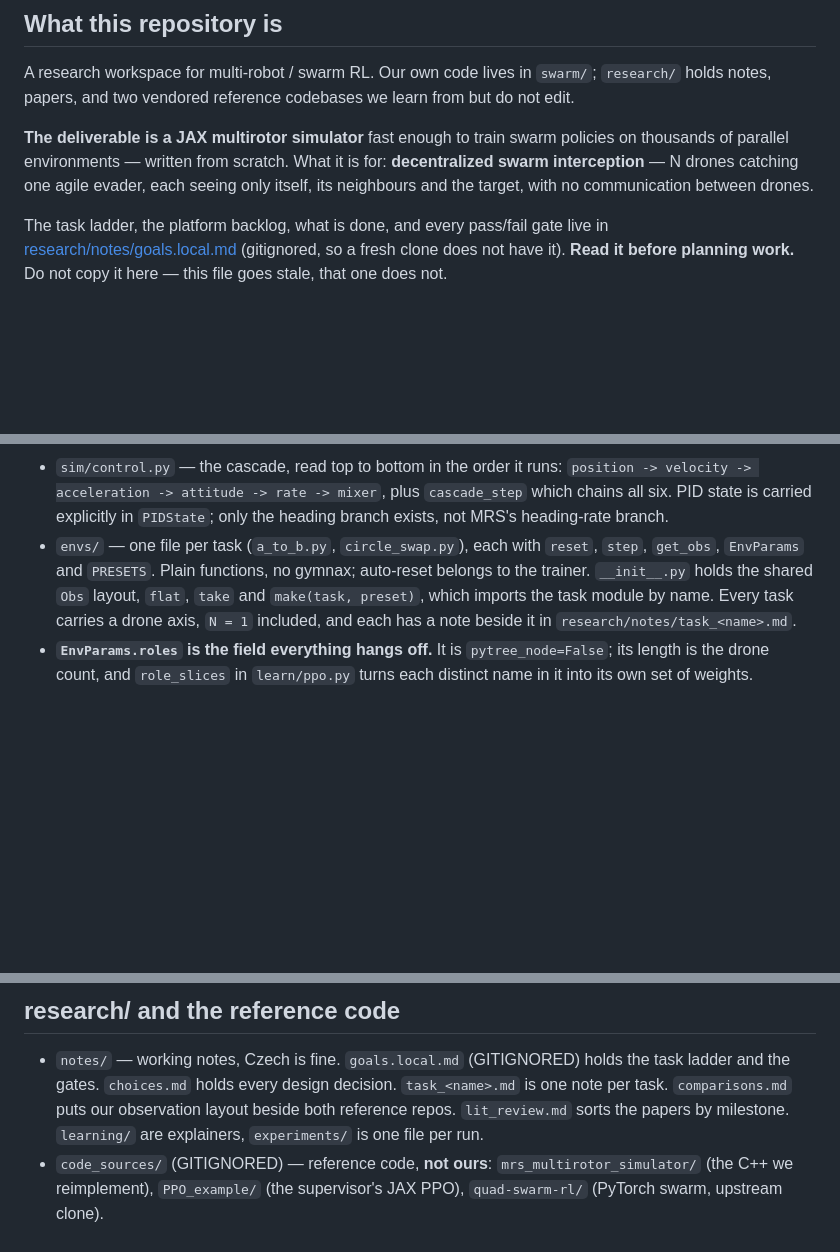
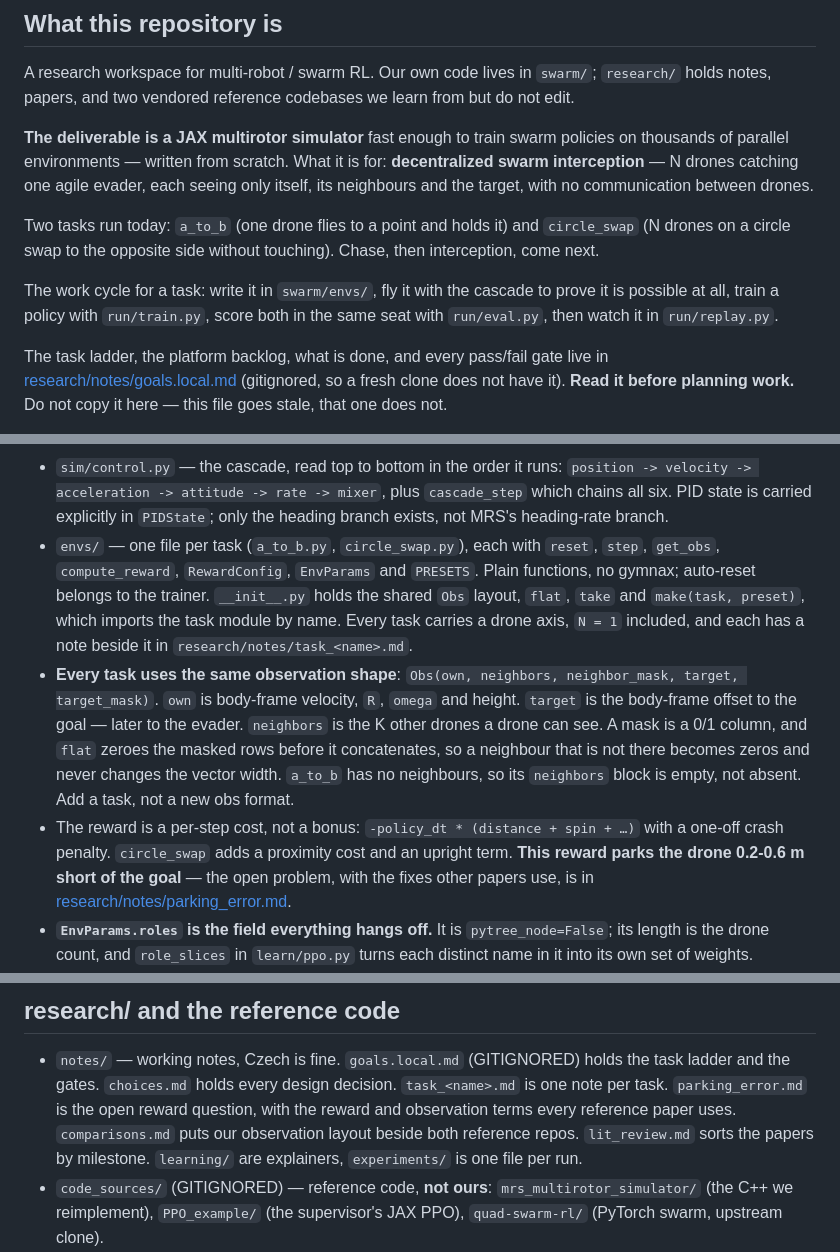
Before and after one commit to andyska09/drone-swarm-rl, a Markdown page: CLAUDE.md, 3 parts joined by grey strips. Drawn GitHub-style; blank space fills up the shorter version.

Commit message:
reflect code changes

```diff
--- a/CLAUDE.md
+++ b/CLAUDE.md
@@ -51,6 +51,14 @@ it is for: **decentralized swarm interception** — N drones catching one agile
 evader, each seeing only itself, its neighbours and the target, with no
 communication between drones.
 
+Two tasks run today: `a_to_b` (one drone flies to a point and holds it) and
+`circle_swap` (N drones on a circle swap to the opposite side without touching).
+Chase, then interception, come next.
+
+The work cycle for a task: write it in `swarm/envs/`, fly it with the cascade to
+prove it is possible at all, train a policy with `run/train.py`, score both in the
+same seat with `run/eval.py`, then watch it in `run/replay.py`.
+
 The task ladder, the platform backlog, what is done, and every pass/fail gate
 live in [research/notes/goals.local.md](research/notes/goals.local.md)
 (gitignored, so a fresh clone does not have it). **Read it before planning work.**
@@ -95,11 +103,24 @@ Presets: `a_to_b` has `default` and `hover`; `circle_swap` has `pair` and
   `cascade_step` which chains all six. PID state is carried explicitly in
   `PIDState`; only the heading branch exists, not MRS's heading-rate branch.
 - `envs/` — one file per task (`a_to_b.py`, `circle_swap.py`), each with `reset`,
-  `step`, `get_obs`, `EnvParams` and `PRESETS`. Plain functions, no gymnax;
-  auto-reset belongs to the trainer. `__init__.py` holds the shared `Obs` layout,
-  `flat`, `take` and `make(task, preset)`, which imports the task module by name.
-  Every task carries a drone axis, `N = 1` included, and each has a note beside it
-  in `research/notes/task_<name>.md`.
+  `step`, `get_obs`, `compute_reward`, `RewardConfig`, `EnvParams` and `PRESETS`.
+  Plain functions, no gymnax; auto-reset belongs to the trainer. `__init__.py` holds
+  the shared `Obs` layout, `flat`, `take` and `make(task, preset)`, which imports the
+  task module by name. Every task carries a drone axis, `N = 1` included, and each has
+  a note beside it in `research/notes/task_<name>.md`.
+- **Every task uses the same observation shape**: `Obs(own, neighbors,
+  neighbor_mask, target, target_mask)`. `own` is body-frame velocity, `R`, `omega`
+  and height. `target` is the body-frame offset to the goal — later to the evader.
+  `neighbors` is the K other drones a drone can see. A mask is a 0/1 column, and
+  `flat` zeroes the masked rows before it concatenates, so a neighbour that is not
+  there becomes zeros and never changes the vector width. `a_to_b` has no
+  neighbours, so its `neighbors` block is empty, not absent. Add a task, not a new
+  obs format.
+- The reward is a per-step cost, not a bonus: `-policy_dt * (distance + spin + …)`
+  with a one-off crash penalty. `circle_swap` adds a proximity cost and an upright
+  term. **This reward parks the drone 0.2-0.6 m short of the goal** — the open
+  problem, with the fixes other papers use, is in
+  [research/notes/parking_error.md](research/notes/parking_error.md).
 - **`EnvParams.roles` is the field everything hangs off.** It is
   `pytree_node=False`; its length is the drone count, and `role_slices` in
   `learn/ppo.py` turns each distinct name in it into its own set of weights.
@@ -147,9 +168,11 @@ transposed allocation matrix or a missing `ω × Jω` sails through it. Only
 
 - `notes/` — working notes, Czech is fine. `goals.local.md` (GITIGNORED) holds
   the task ladder and the gates. `choices.md` holds every design decision.
-  `task_<name>.md` is one note per task. `comparisons.md` puts our observation
-  layout beside both reference repos. `lit_review.md` sorts the papers by
-  milestone. `learning/` are explainers, `experiments/` is one file per run.
+  `task_<name>.md` is one note per task. `parking_error.md` is the open reward
+  question, with the reward and observation terms every reference paper uses.
+  `comparisons.md` puts our observation layout beside both reference repos.
+  `lit_review.md` sorts the papers by milestone. `learning/` are explainers,
+  `experiments/` is one file per run.
 - `code_sources/` (GITIGNORED) — reference code, **not ours**:
   `mrs_multirotor_simulator/` (the C++ we reimplement), `PPO_example/` (the
   supervisor's JAX PPO), `quad-swarm-rl/` (PyTorch swarm, upstream clone).
```
Also changed, not shown: other parts of CLAUDE.md (+3 -3 lines).
